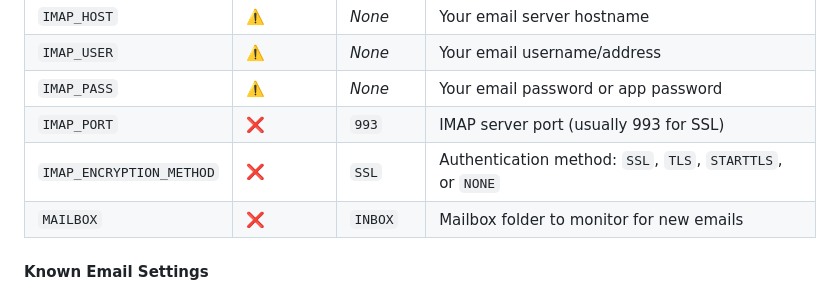
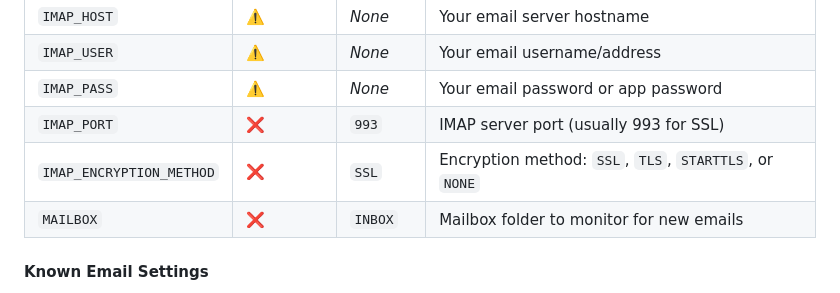
Before and after one commit to Hamster45105/phishfish, a Markdown page: docs/CONFIGURATION.md, the part around the change. Rendered like a GitHub page.

```diff
--- a/docs/CONFIGURATION.md
+++ b/docs/CONFIGURATION.md
@@ -41,7 +41,7 @@ Configure your email server connection to monitor for new emails.
 | `IMAP_USER` | ⚠️ | *None* | Your email username/address |
 | `IMAP_PASS` | ⚠️ | *None* | Your email password or app password |
 | `IMAP_PORT` | ❌ | `993` | IMAP server port (usually 993 for SSL) |
-| `IMAP_ENCRYPTION_METHOD` | ❌ | `SSL` | Authentication method: `SSL`, `TLS`, `STARTTLS`, or `NONE` |
+| `IMAP_ENCRYPTION_METHOD` | ❌ | `SSL` | Encryption method: `SSL`, `TLS`, `STARTTLS`, or `NONE` |
 | `MAILBOX` | ❌ | `INBOX` | Mailbox folder to monitor for new emails |
 
 #### Known Email Settings
```
